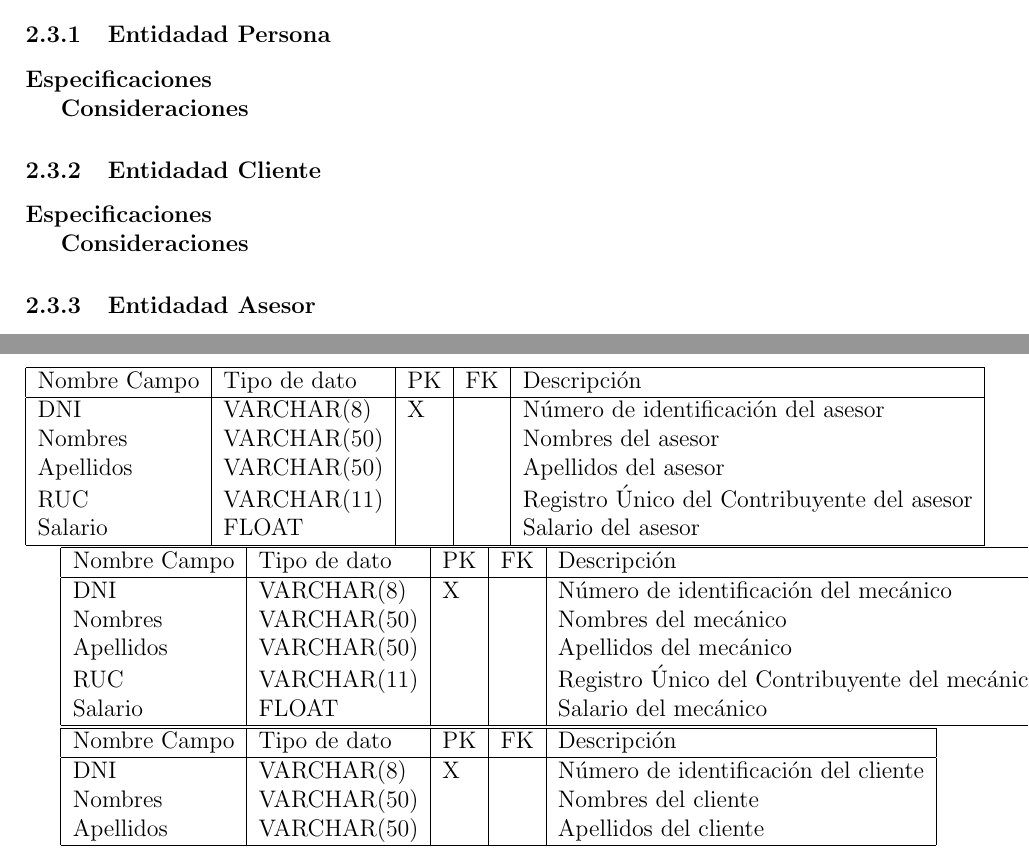
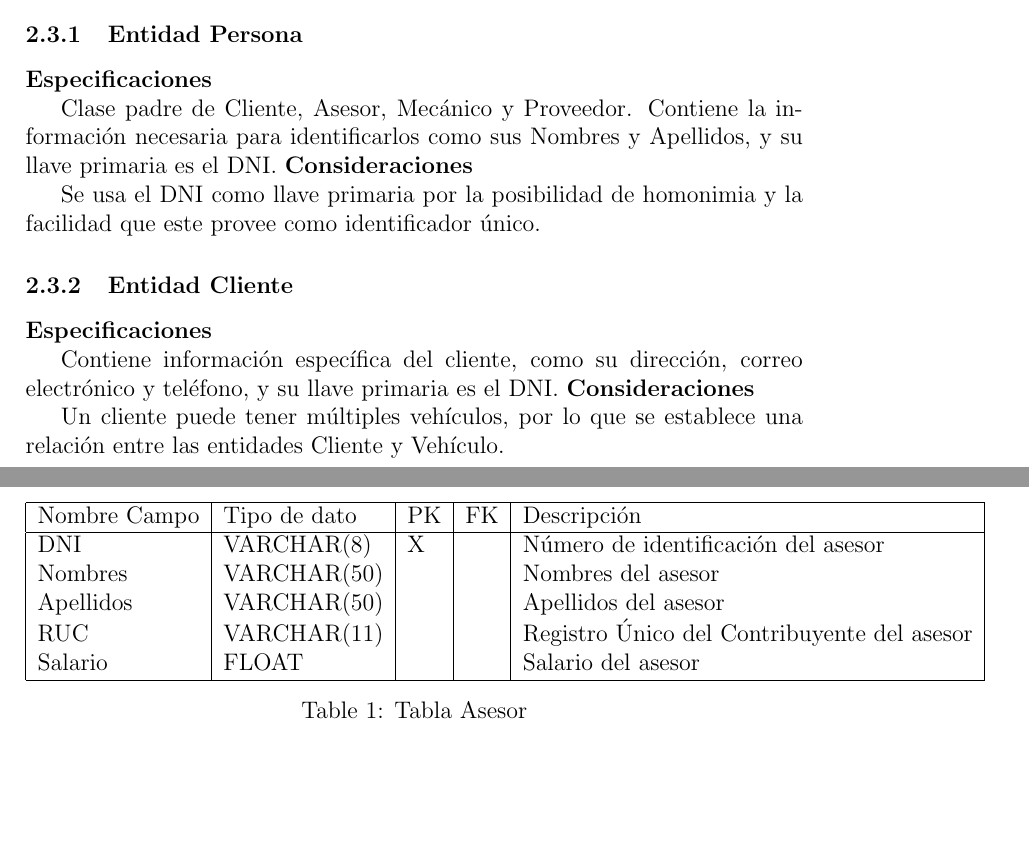
Before and after one commit to slamgLuke/ProyectoBaseDatos1, a LaTeX document (informe.tex): two parts of pages 9 and 12 of 12 before the commit and two parts of pages 9 and 13 of 13 after it, joined at a grey line, cut so that both start at the same text, the shorter picture padded with empty space. Compiled offline with pdfLaTeX.

Commit message:
especificaciones

```diff
--- a/informe.tex
+++ b/informe.tex
@@ -174,14 +174,18 @@ A continuación, el modelo entidad-relación que representa la base de datos:
 
 \subsection{Especificaciones y conseideraciones sobre el modelo}
 
-\subsubsection{Entidadad Persona}
+\subsubsection{Entidad Persona}
 \textbf{Especificaciones}
 
+Clase padre de Cliente, Asesor, Mecánico y Proveedor. Contiene la información necesaria para identificarlos como sus Nombres y Apellidos, y su llave primaria es el DNI.
 \textbf{Consideraciones}
 
-\subsubsection{Entidadad Cliente}
+Se usa el DNI como llave primaria por la posibilidad de homonimia y la facilidad que este provee como identificador único.
+
+\subsubsection{Entidad Cliente}
 \textbf{Especificaciones}
 
+Contiene información específica del cliente, como su dirección, correo electrónico y teléfono, y su llave primaria es el DNI.
 \textbf{Consideraciones}
 
-\subsubsection{Entidadad Asesor}
+Un cliente puede tener múltiples vehículos, por lo que se establece una relación entre las entidades Cliente y Vehículo.
@@ -353,6 +400,8 @@ Clave Foránea & N/A \\
 
 \subsection{Diccionario de datos}
 
+\begin{table}[htbp]
+    \begin{center}
     \begin{tabular}{|l|l|l|l|l|}
         \hline
         Nombre Campo & Tipo de dato & PK & FK & Descripción \\
@@ -364,25 +413,4 @@ RUC & VARCHAR(11) &  &  & Registro Único del Contribuyente del asesor \\
         Salario & FLOAT &  &  & Salario del asesor \\
         \hline
         \end{tabular}
-
-\begin{tabular}{|l|l|l|l|l|}
-\hline
-Nombre Campo & Tipo de dato & PK & FK & Descripción \\
-\hline
-DNI & VARCHAR(8) & X &  & Número de identificación del mecánico \\
-Nombres & VARCHAR(50) &  &  & Nombres del mecánico \\
-Apellidos & VARCHAR(50) &  &  & Apellidos del mecánico \\
-RUC & VARCHAR(11) &  &  & Registro Único del Contribuyente del mecánico \\
-Salario & FLOAT &  &  & Salario del mecánico \\
-\hline
-\end{tabular}
-
-\begin{tabular}{|l|l|l|l|l|}
-\hline
-Nombre Campo & Tipo de dato & PK & FK & Descripción \\
-\hline
-DNI & VARCHAR(8) & X &  & Número de identificación del cliente \\
-Nombres & VARCHAR(50) &  &  & Nombres del cliente \\
-Apellidos & VARCHAR(50) &  &  & Apellidos del cliente \\
-\hline
-\end{tabular}
+        \caption{Tabla Asesor}
```
Also changed, not shown: informe.pdf, informe.tex (48 more changed lines), 6 other files. Lines whose indentation alone changed are shown as unchanged.
